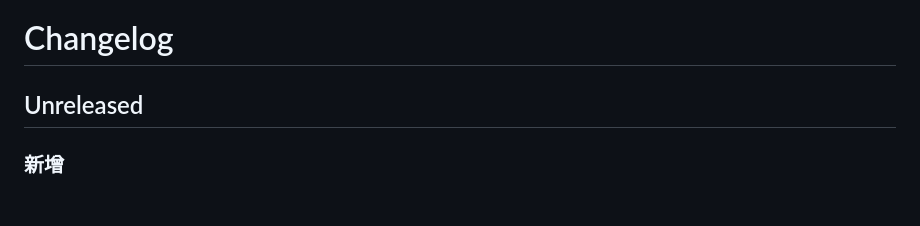
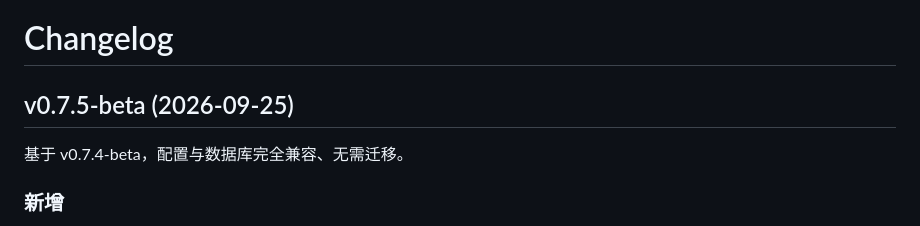
Before and after one commit to KingMoat/KingMoat-WAF, a Markdown page: CHANGELOG.md, the part around the change. Drawn GitHub-style; blank space fills up the shorter version.

Commit message:
chore: release v0.7.5-beta

```diff
--- a/CHANGELOG.md
+++ b/CHANGELOG.md
@@ -1,7 +1,8 @@
 # Changelog
 
-## Unreleased
+## v0.7.5-beta (2026-09-25)
 
+基于 v0.7.4-beta，配置与数据库完全兼容、无需迁移。
 ### 新增
 
 - **防护总览时间范围对齐**：新增每日每结果请求历史持久化（35 天保留，随数据目录存储、重启可恢复；跨午夜后首次持久化先将未落盘计数归昨日日期，不再错日）；「请求数」「拦截率」两张卡从「安装以来累计」改为「所选时间范围内汇总」（今日/近7日/近30日切换联动）；攻击来源 Geo/IP TOP5 改为跟随主范围选择器（支持 `?days=N` 日历对齐查询，保留 `hours=` 回退）；卡片文案与口径对齐（去「累计/今日」过期标签，拦截卡标注「走势·近48h」）；日计数器新增测试重置钩子消除跨测试互扰
```
